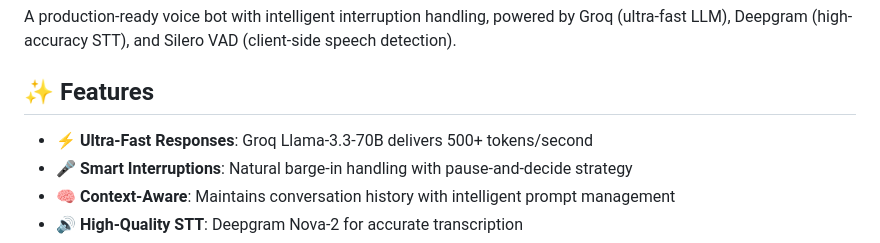
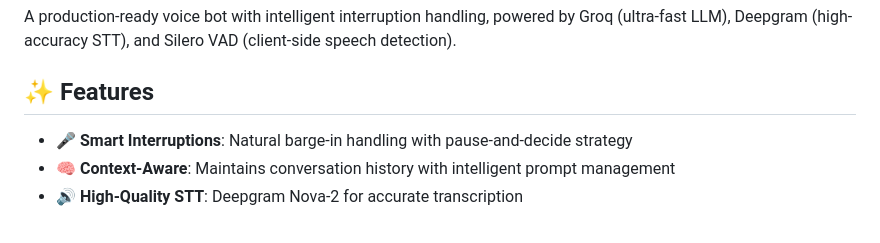
Before and after one commit to siddhartha9/interruption_aware_voice_bot, a Markdown page: README.md, the part around the change. Drawn GitHub-style.

```diff
--- a/README.md
+++ b/README.md
@@ -4,7 +4,6 @@ A production-ready voice bot with intelligent interruption handling, powered by
 
 ## ✨ Features
 
-- ⚡ **Ultra-Fast Responses**: Groq Llama-3.3-70B delivers 500+ tokens/second
 - 🎤 **Smart Interruptions**: Natural barge-in handling with pause-and-decide strategy
 - 🧠 **Context-Aware**: Maintains conversation history with intelligent prompt management
 - 🔊 **High-Quality STT**: Deepgram Nova-2 for accurate transcription
```
